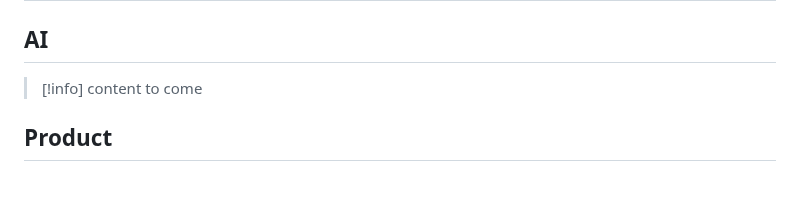
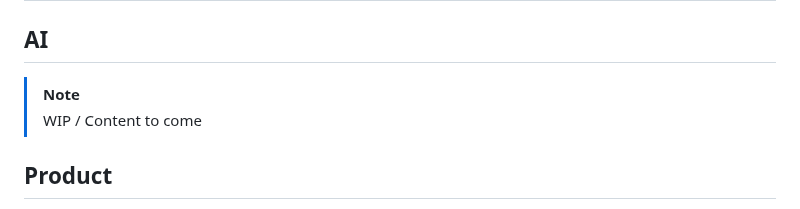
Before and after one commit to bpoulain/bpoulain.github.io, a Markdown page: knowledge.md, the part around the change. Rendered like a GitHub page; blank space fills up the shorter version.

```diff
--- a/knowledge.md
+++ b/knowledge.md
@@ -2,8 +2,8 @@
 
 ## AI
 
-> [!info]
-> content to come
+> [!NOTE]
+> WIP / Content to come
 
 ## Product
 
```
